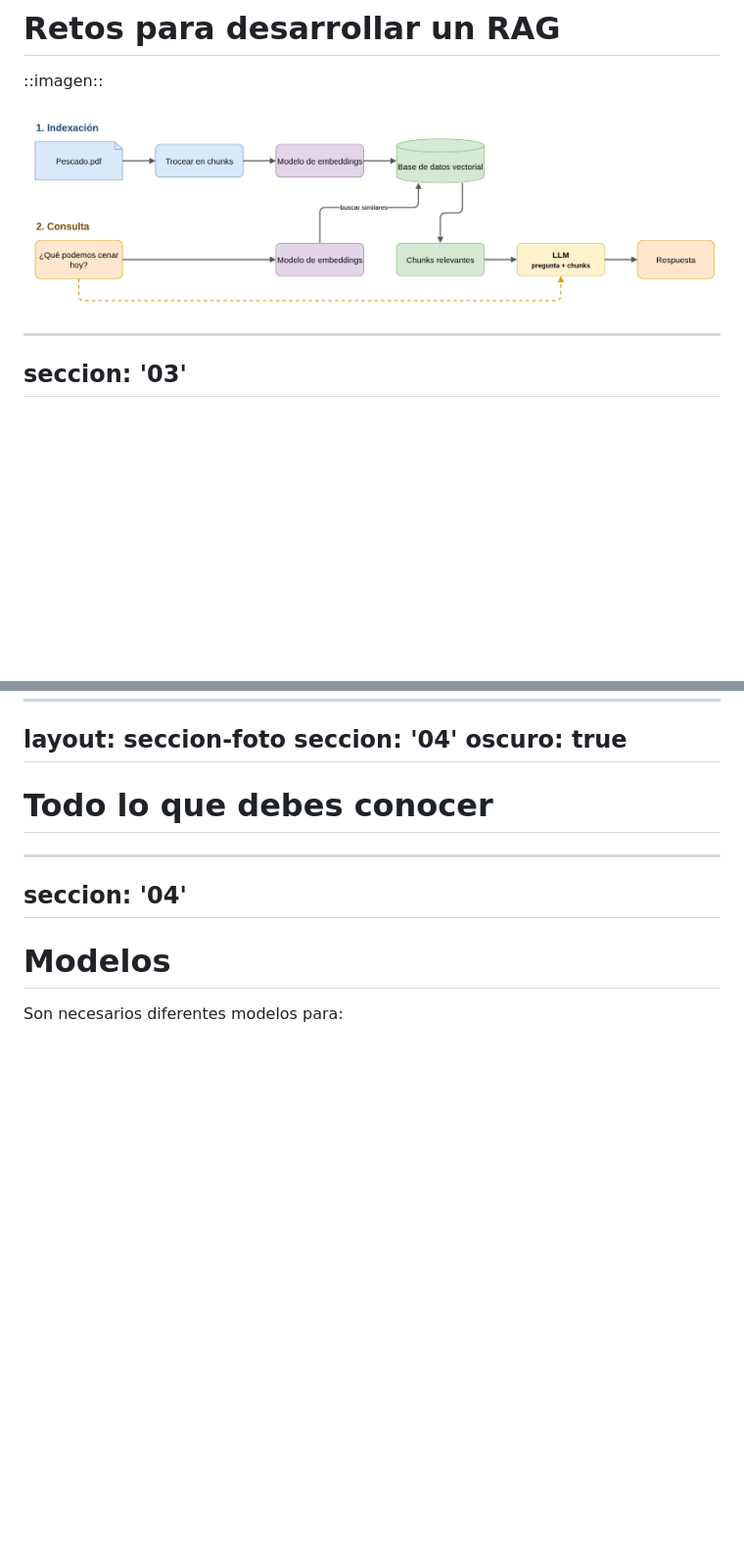
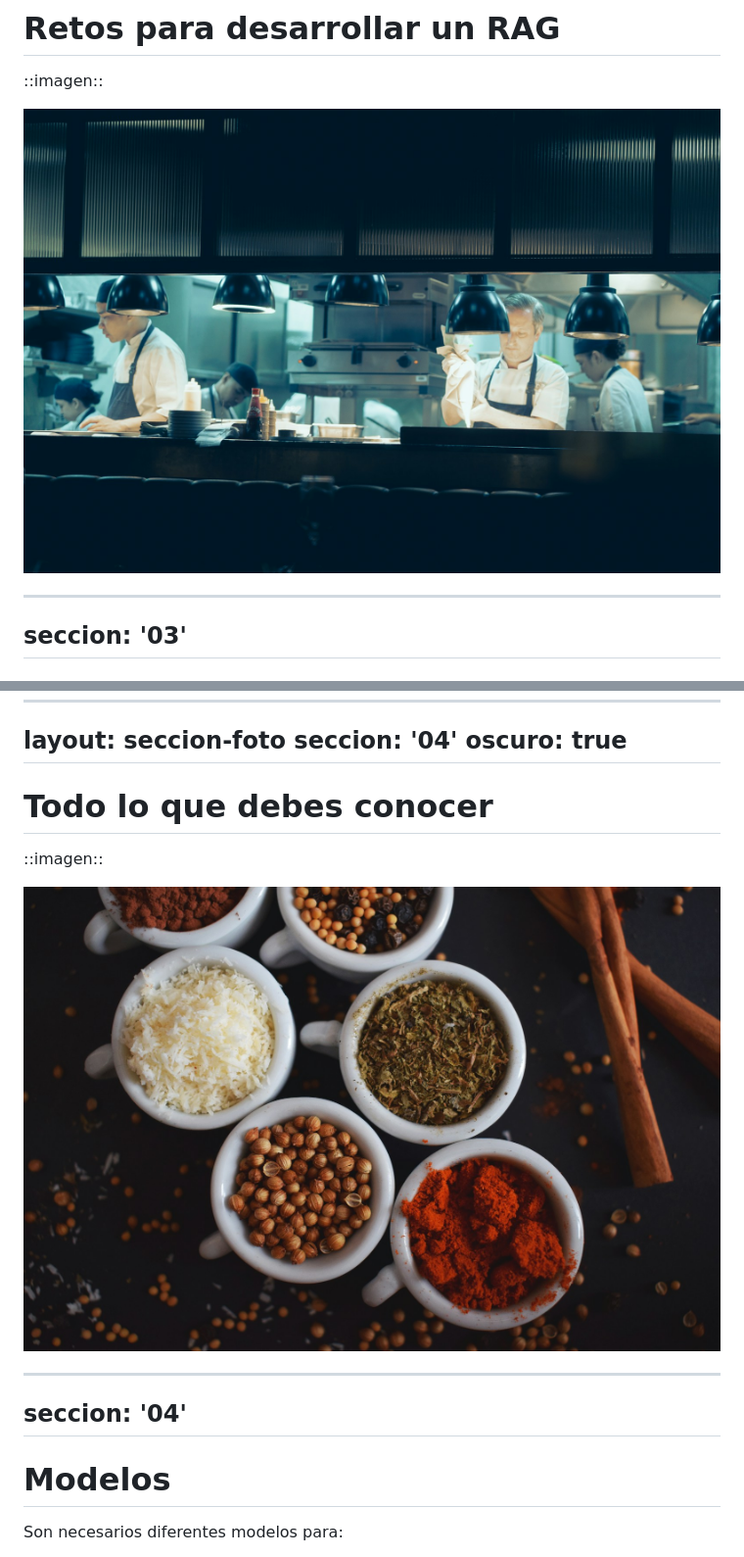
Before and after one commit to omarlopesino/drupal-camp-2026-rag, a Markdown page: slides.md, 2 parts joined by grey strips. Shown at 98% size. GitHub-like rendering; pictures changed too: assets/img/seccion-conocer.jpg (added), assets/img/seccion-retos.jpg (added); blank space fills up the shorter version.

Commit message:
feat(slides): open sections 03 and 04 with unsplash photos
The RAG diagram already appears later and section 04 had no image. Both photos are free under
the Unsplash License: a restaurant kitchen by Zoren Tan (fhp0t_fXXPg) and spice bowls by Andra
Ion (qsPHXC4T2cY).

```diff
--- a/slides.md
+++ b/slides.md
@@ -241,7 +241,7 @@ seccion: '03'
 
 ::imagen::
 
-<img src="./assets/diagramas/rag.png" />
+<img src="./assets/img/seccion-retos.jpg" />
 
 ---
 seccion: '03'
@@ -567,6 +567,10 @@ oscuro: true
 
 # Todo lo que debes conocer
 
+::imagen::
+
+<img src="./assets/img/seccion-conocer.jpg" />
+
 ---
 seccion: '04'
 ---
```
